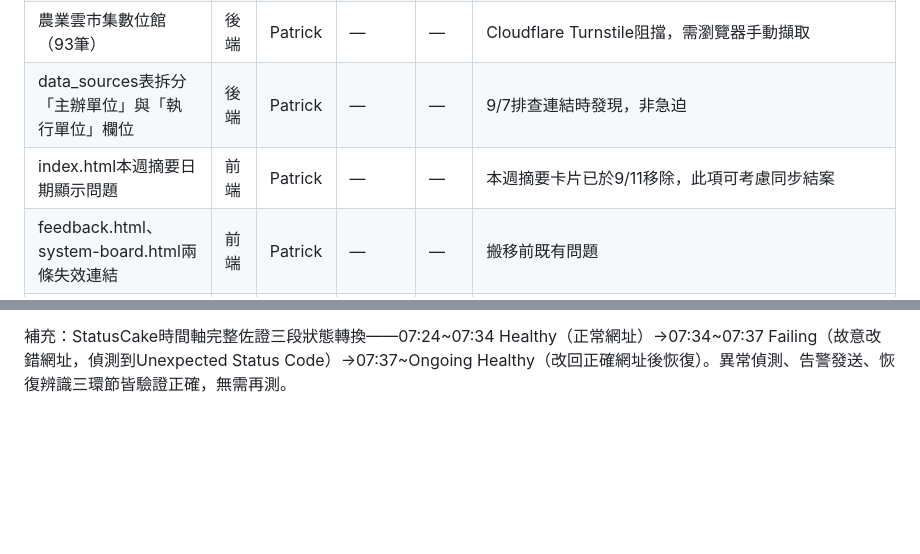
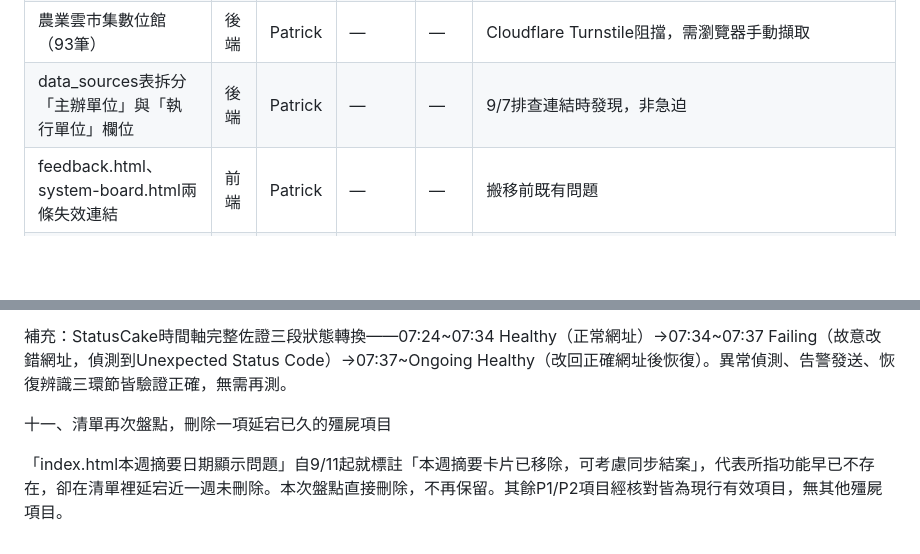
Before and after one commit to Pcc329/weekly-report, a Markdown page: status.md, 2 parts joined by grey strips. GitHub-like rendering; blank space fills up the shorter version.

```diff
--- a/status.md
+++ b/status.md
@@ -21,7 +21,6 @@
 | SME AI平台尋工具清單（約279筆） | 後端 | Patrick | — | — | 待找出JS動態載入的API端點 |
 | 農業雲市集數位館（93筆） | 後端 | Patrick | — | — | Cloudflare Turnstile阻擋，需瀏覽器手動擷取 |
 | data_sources表拆分「主辦單位」與「執行單位」欄位 | 後端 | Patrick | — | — | 9/7排查連結時發現，非急迫 |
-| index.html本週摘要日期顯示問題 | 前端 | Patrick | — | — | 本週摘要卡片已於9/11移除，此項可考慮同步結案 |
 | feedback.html、system-board.html兩條失效連結 | 前端 | Patrick | — | — | 搬移前既有問題 |
 | 貼標與搜尋排序DEMO | 外部協作 | Rio Hsu | — | 9/11 | 追蹤中，Rio為專案負責人，Patrick工作已結束 |
 | 萬物智通(93056611)疑似空殼重複記錄 | 資料品質 | Patrick | — | — | 0方案掛靠，另一筆(86570312)有1方案但region='其他'待查證實際地址；發現時機為排查該筆region異常時 |
@@ -441,3 +440,8 @@ Claude比對diff確認四個badge（官方認證/資安分級/獲獎肯定/跨N
 
 
 補充：StatusCake時間軸完整佐證三段狀態轉換——07:24~07:34 Healthy（正常網址）→07:34~07:37 Failing（故意改錯網址，偵測到Unexpected Status Code）→07:37~Ongoing Healthy（改回正確網址後恢復）。異常偵測、告警發送、恢復辨識三環節皆驗證正確，無需再測。
+
+
+十一、清單再次盤點，刪除一項延宕已久的殭屍項目
+
+「index.html本週摘要日期顯示問題」自9/11起就標註「本週摘要卡片已移除，可考慮同步結案」，代表所指功能早已不存在，卻在清單裡延宕近一週未刪除。本次盤點直接刪除，不再保留。其餘P1/P2項目經核對皆為現行有效項目，無其他殭屍項目。
```
